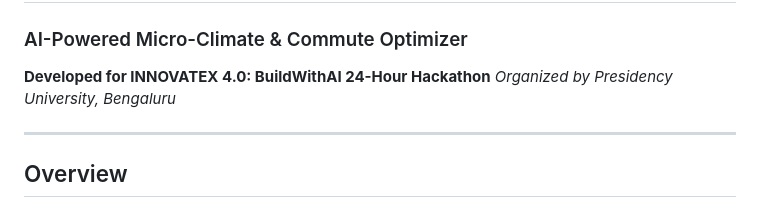
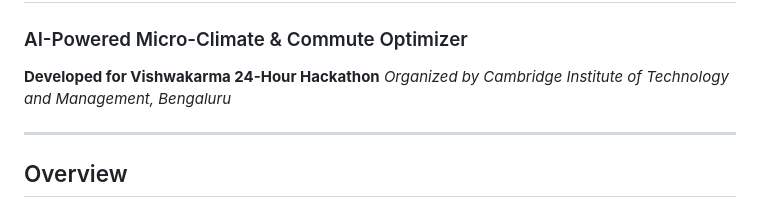
Before and after one commit to likithdt/Team-git-commit, a Markdown page: README.md, the part around the change. Rendered like a GitHub page.

```diff
--- a/README.md
+++ b/README.md
@@ -1,6 +1,6 @@
 # GreenPulse
 ### AI-Powered Micro-Climate & Commute Optimizer
-**Developed for INNOVATEX 4.0: BuildWithAI 24-Hour Hackathon** *Organized by Presidency University, Bengaluru*
+**Developed for Vishwakarma 24-Hour Hackathon** *Organized by Cambridge Institute of Technology and Management, Bengaluru*
 
 ---
 
```
